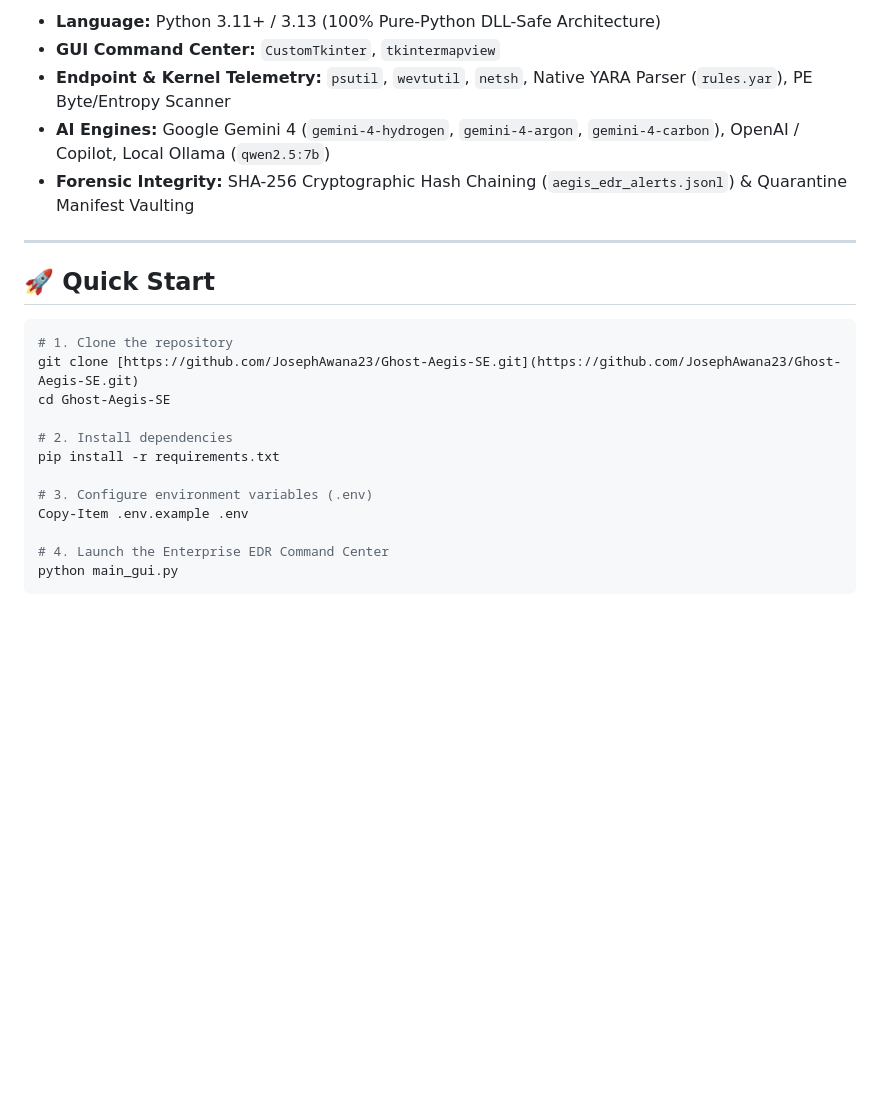
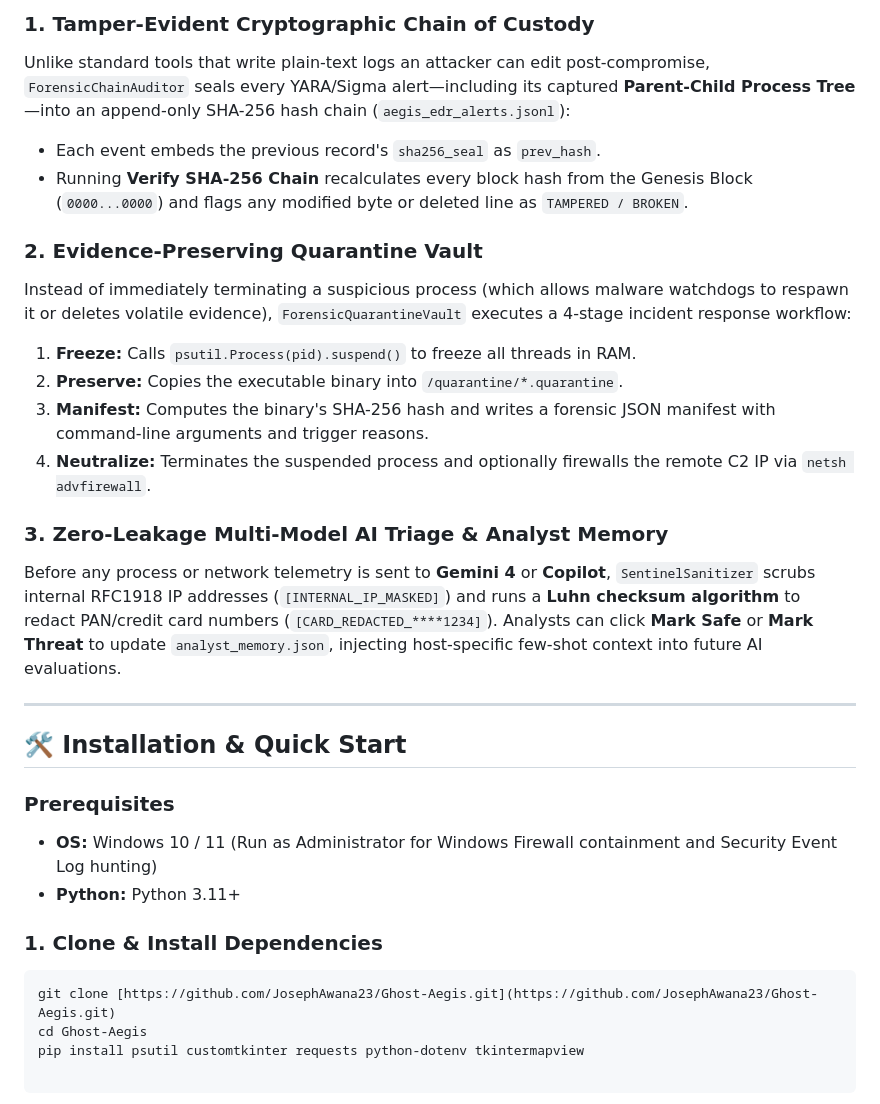
Before and after one commit to JosephAwana23/Ghost-Aegis-SE, a Markdown page: README.md, the part around one of its changes. Drawn GitHub-style; blank space fills up the shorter version.

````diff
--- a/README.md
+++ b/README.md
@@ -47,25 +56,29 @@ Ghost-Aegis includes a dynamic allowlist/denylist system stored in `network_poli
 
-* **Language:** Python 3.11+ / 3.13 (100% Pure-Python DLL-Safe Architecture)
-* **GUI Command Center:** `CustomTkinter`, `tkintermapview`
-* **Endpoint & Kernel Telemetry:** `psutil`, `wevtutil`, `netsh`, Native YARA Parser (`rules.yar`), PE Byte/Entropy Scanner
-* **AI Engines:** Google Gemini 4 (`gemini-4-hydrogen`, `gemini-4-argon`, `gemini-4-carbon`), OpenAI / Copilot, Local Ollama (`qwen2.5:7b`)
-* **Forensic Integrity:** SHA-256 Cryptographic Hash Chaining (`aegis_edr_alerts.jsonl`) & Quarantine Manifest Vaulting
+### 1. Tamper-Evident Cryptographic Chain of Custody
+Unlike standard tools that write plain-text logs an attacker can edit post-compromise, `ForensicChainAuditor` seals every YARA/Sigma alert—including its captured **Parent-Child Process Tree**—into an append-only SHA-256 hash chain (`aegis_edr_alerts.jsonl`):
+* Each event embeds the previous record's `sha256_seal` as `prev_hash`.
+* Running **Verify SHA-256 Chain** recalculates every block hash from the Genesis Block (`0000...0000`) and flags any modified byte or deleted line as `TAMPERED / BROKEN`.
+
+### 2. Evidence-Preserving Quarantine Vault
+Instead of immediately terminating a suspicious process (which allows malware watchdogs to respawn it or deletes volatile evidence), `ForensicQuarantineVault` executes a 4-stage incident response workflow:
+1. **Freeze:** Calls `psutil.Process(pid).suspend()` to freeze all threads in RAM.
+2. **Preserve:** Copies the executable binary into `/quarantine/*.quarantine`.
+3. **Manifest:** Computes the binary's SHA-256 hash and writes a forensic JSON manifest with command-line arguments and trigger reasons.
+4. **Neutralize:** Terminates the suspended process and optionally firewalls the remote C2 IP via `netsh advfirewall`.
+
+### 3. Zero-Leakage Multi-Model AI Triage & Analyst Memory
+Before any process or network telemetry is sent to **Gemini 4** or **Copilot**, `SentinelSanitizer` scrubs internal RFC1918 IP addresses (`[INTERNAL_IP_MASKED]`) and runs a **Luhn checksum algorithm** to redact PAN/credit card numbers (`[CARD_REDACTED_****1234]`). Analysts can click **Mark Safe** or **Mark Threat** to update `analyst_memory.json`, injecting host-specific few-shot context into future AI evaluations.
 
 ---
 
-## 🚀 Quick Start
+## 🛠️ Installation & Quick Start
 
-```powershell
-# 1. Clone the repository
-git clone [https://github.com/JosephAwana23/Ghost-Aegis-SE.git](https://github.com/JosephAwana23/Ghost-Aegis-SE.git)
-cd Ghost-Aegis-SE
+### Prerequisites
+* **OS:** Windows 10 / 11 (Run as Administrator for Windows Firewall containment and Security Event Log hunting)
+* **Python:** Python 3.11+
 
-# 2. Install dependencies
-pip install -r requirements.txt
-
-# 3. Configure environment variables (.env)
-Copy-Item .env.example .env
-
-# 4. Launch the Enterprise EDR Command Center
-python main_gui.py
-```
+### 1. Clone & Install Dependencies
+```bash
+git clone [https://github.com/JosephAwana23/Ghost-Aegis.git](https://github.com/JosephAwana23/Ghost-Aegis.git)
+cd Ghost-Aegis
+pip install psutil customtkinter requests python-dotenv tkintermapview
````
Also changed, not shown: other parts of README.md (+38 -29 lines), assets/console_v3.png (added), assets/workbench_v3.png (added), 2 other files.
